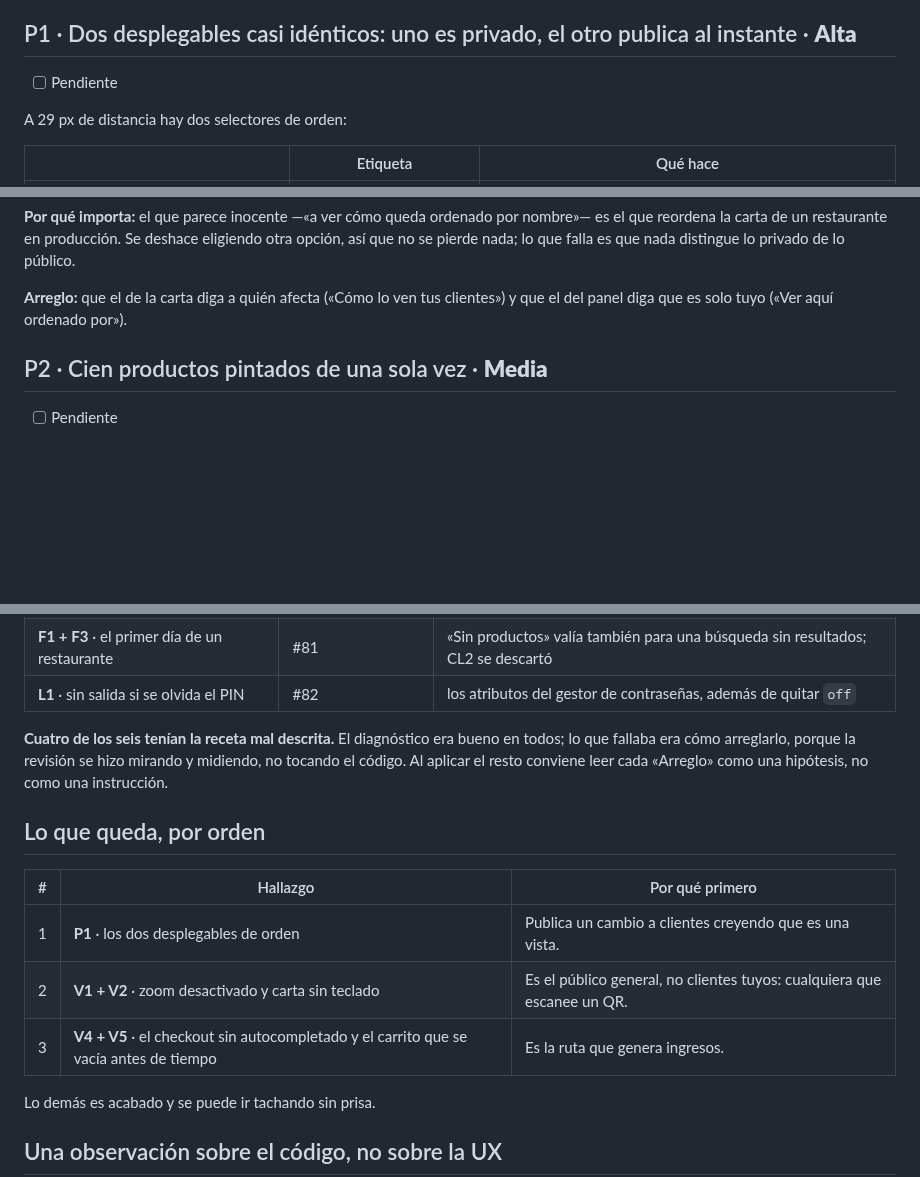
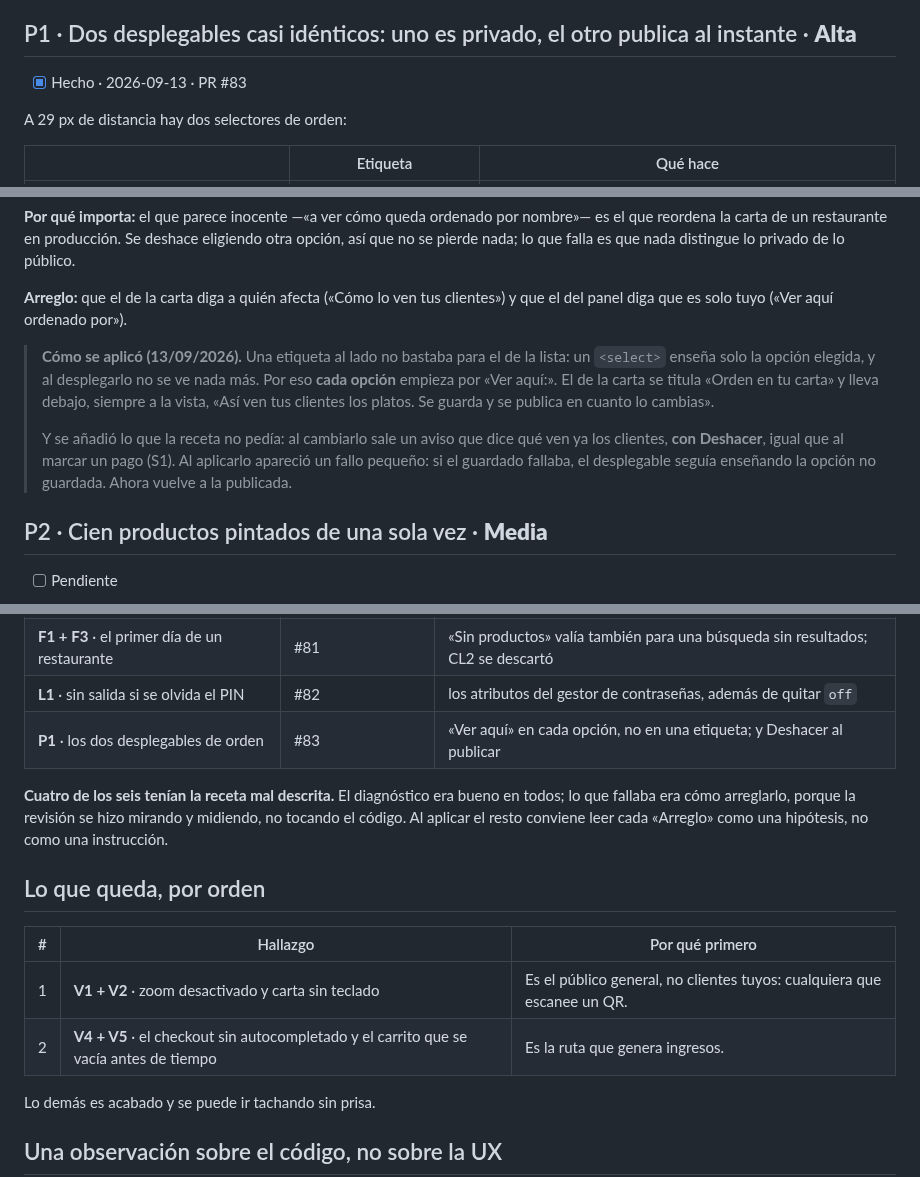
Before and after one commit to jotarodriguezv/adminmenus_restaurantes, a Markdown page: docs/revision-ux.md, 3 parts joined by grey strips. Drawn GitHub-style; blank space fills up the shorter version.

Commit message:
Mark P1 as done in the UX review
Co-Authored-By: Claude Opus 5 <noreply@anthropic.com>

```diff
--- a/docs/revision-ux.md
+++ b/docs/revision-ux.md
@@ -295,7 +295,7 @@ juguete.
 
 ## P1 · Dos desplegables casi idénticos: uno es privado, el otro publica al instante · **Alta**
 
-- [ ] Pendiente
+- [x] Hecho · 2026-09-13 · PR #83
 
 A 29 px de distancia hay dos selectores de orden:
 
@@ -315,6 +315,17 @@ nada distingue lo privado de lo público.
 
 **Arreglo:** que el de la carta diga a quién afecta («Cómo lo ven tus
 clientes») y que el del panel diga que es solo tuyo («Ver aquí ordenado por»).
+
+> **Cómo se aplicó (13/09/2026).** Una etiqueta al lado no bastaba para el de la
+> lista: un `<select>` enseña solo la opción elegida, y al desplegarlo no se ve
+> nada más. Por eso **cada opción** empieza por «Ver aquí:». El de la carta se
+> titula «Orden en tu carta» y lleva debajo, siempre a la vista, «Así ven tus
+> clientes los platos. Se guarda y se publica en cuanto lo cambias».
+>
+> Y se añadió lo que la receta no pedía: al cambiarlo sale un aviso que dice qué
+> ven ya los clientes, **con Deshacer**, igual que al marcar un pago (S1). Al
+> aplicarlo apareció un fallo pequeño: si el guardado fallaba, el desplegable
+> seguía enseñando la opción no guardada. Ahora vuelve a la publicada.
 
 ## P2 · Cien productos pintados de una sola vez · **Media**
 
@@ -819,6 +830,7 @@ Del 11 al 13 de septiembre de 2026:
 | **A1 + A2** · los dos guardados de Apariencia | #80 | y apareció algo peor: subir una imagen borraba los cambios sin guardar |
 | **F1 + F3** · el primer día de un restaurante | #81 | «Sin productos» valía también para una búsqueda sin resultados; CL2 se descartó |
 | **L1** · sin salida si se olvida el PIN | #82 | los atributos del gestor de contraseñas, además de quitar `off` |
+| **P1** · los dos desplegables de orden | #83 | «Ver aquí» en cada opción, no en una etiqueta; y Deshacer al publicar |
 
 **Cuatro de los seis tenían la receta mal descrita.** El diagnóstico era bueno
 en todos; lo que fallaba era cómo arreglarlo, porque la revisión se hizo
@@ -829,9 +841,8 @@ cada «Arreglo» como una hipótesis, no como una instrucción.
 
 | # | Hallazgo | Por qué primero |
 |---|---|---|
-| 1 | **P1** · los dos desplegables de orden | Publica un cambio a clientes creyendo que es una vista. |
-| 2 | **V1 + V2** · zoom desactivado y carta sin teclado | Es el público general, no clientes tuyos: cualquiera que escanee un QR. |
-| 3 | **V4 + V5** · el checkout sin autocompletado y el carrito que se vacía antes de tiempo | Es la ruta que genera ingresos. |
+| 1 | **V1 + V2** · zoom desactivado y carta sin teclado | Es el público general, no clientes tuyos: cualquiera que escanee un QR. |
+| 2 | **V4 + V5** · el checkout sin autocompletado y el carrito que se vacía antes de tiempo | Es la ruta que genera ingresos. |
 
 Lo demás es acabado y se puede ir tachando sin prisa.
 
```
Also changed, not shown: other parts of docs/revision-ux.md (+1 -1 lines).
